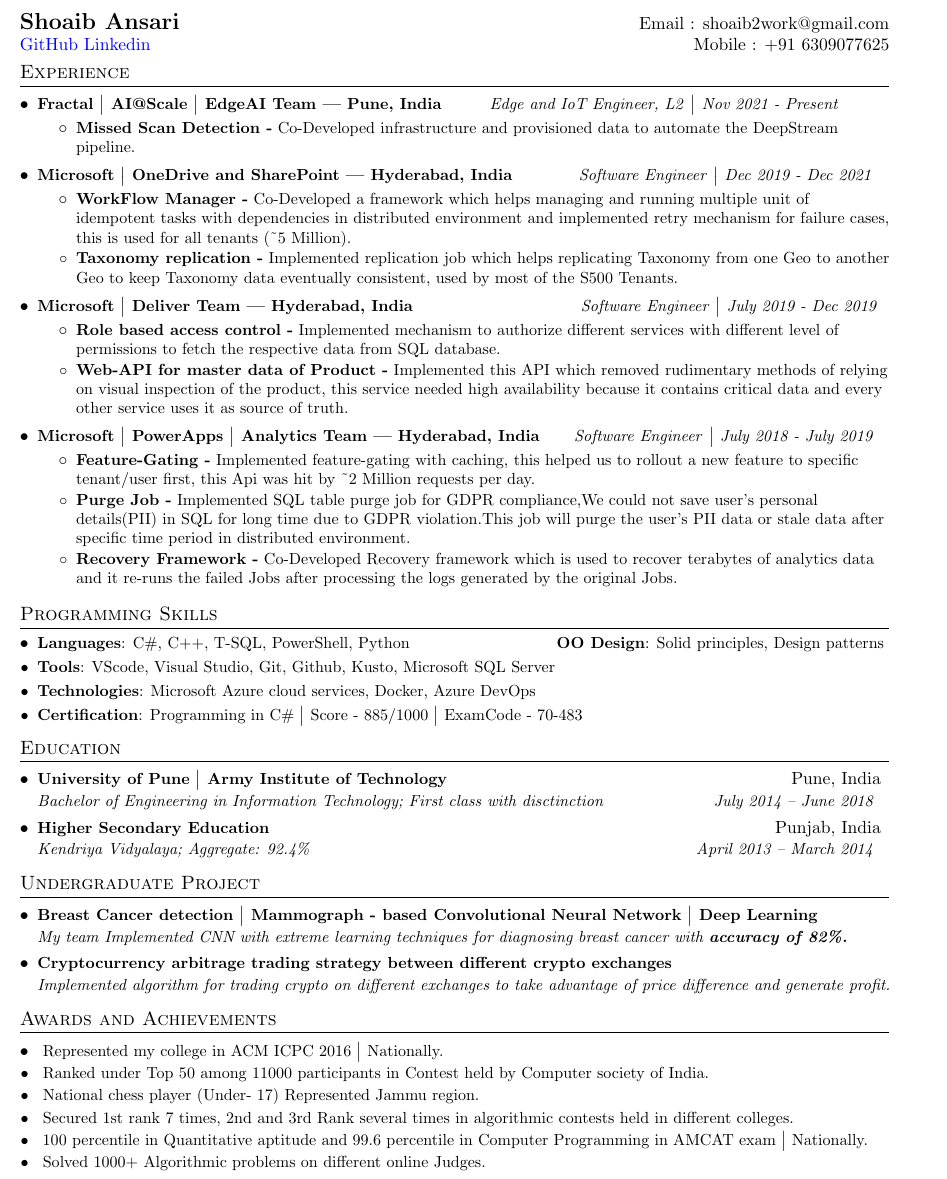
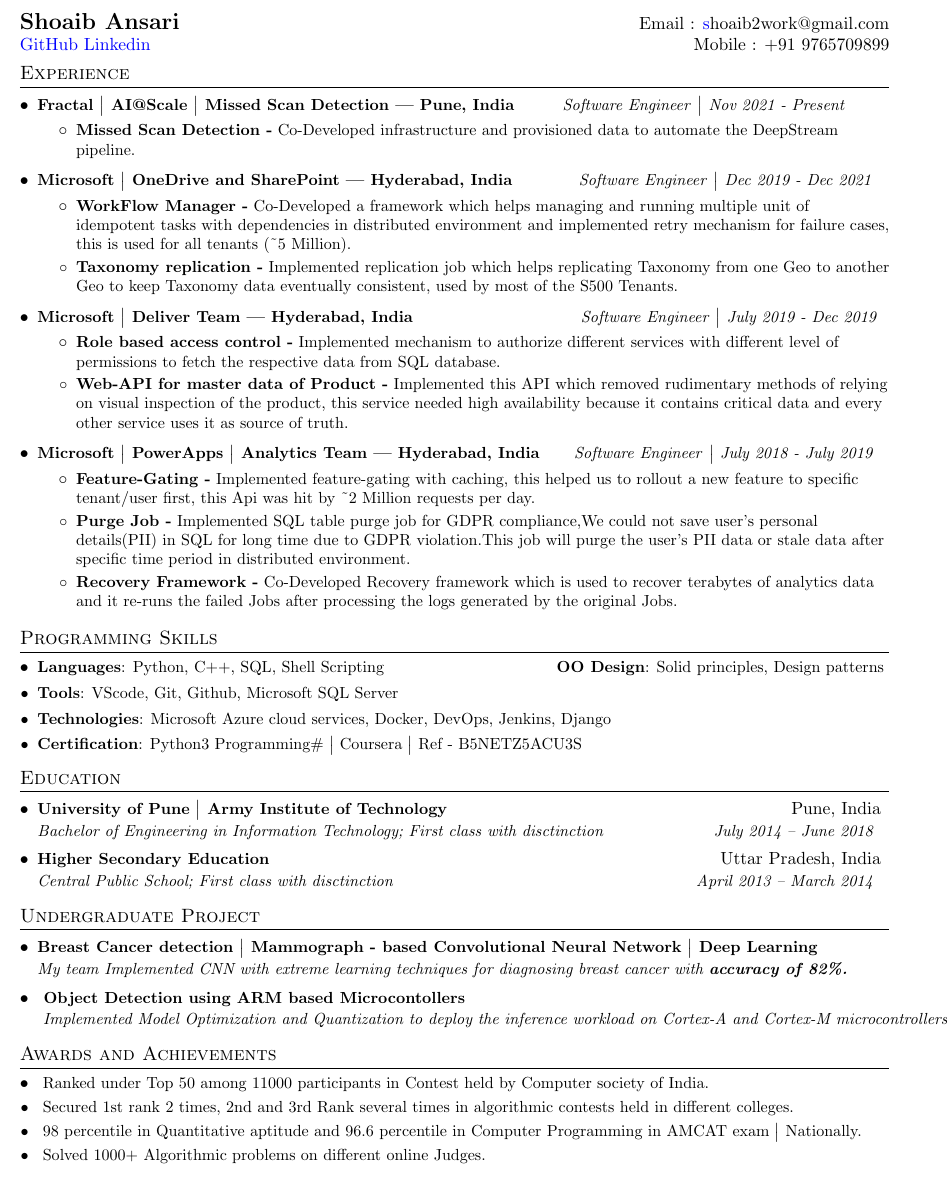
Before and after one commit to shoaib77/Resume, a LaTeX CV (Shoaib_Resume.tex): part of the page, cut so that both start at the same text. Compiled offline with pdfLaTeX.

Commit message:
add further experiences

```diff
--- a/Shoaib_Resume.tex
+++ b/Shoaib_Resume.tex
@@ -87,16 +87,16 @@
 \begin{document}
 %----------HEADING-----------------
 \begin{tabular*}{\textwidth}{l@{\extracolsep{\fill}}r}
-  \textbf{{\Large Shoaib Ansari}} & Email : \href{mailto:shoaib2work@gmail.com}{shoaib2work@gmail.com}\\
-  \href{https://github.com/shoaib77}{\textcolor{blue}{GitHub}} \href{https://www.linkedin.com/in/shoaib14530/}{\textcolor{blue}{Linkedin}} & Mobile : +91 6309077625  \\
+  \textbf{{\Large Shoaib Ansari}} & Email : \href{mailto:shoaib2work@gmail.com}{\textcolor{blue}shoaib2work@gmail.com}\\
+  \href{https://github.com/shoaib77}{\textcolor{blue}{GitHub}} \href{https://www.linkedin.com/in/shoaib14530/}{\textcolor{blue}{Linkedin}} & Mobile : +91 9765709899  \\
 \end{tabular*}
 \vspace{-15pt}
 %-----------EXPERIENCE-----------------
 \section{Experience}
   \resumeSubHeadingListStart
     \resumeSubheading
-      {Fractal \big| AI@Scale \big| EdgeAI Team | Pune, India}{}
-      {\hspace{0.3cm}Edge and IoT Engineer, L2}{\big| Nov 2021 - Present}
+      {Fractal \big| AI@Scale \big| Missed Scan Detection | Pune, India}{}
+      {\hspace{0.3cm}Software Engineer}{\big| Nov 2021 - Present}
       \resumeItemListStart
         \resumeItem{Missed Scan Detection -}
           {Co-Developed infrastructure and provisioned data to automate the DeepStream pipeline.}
@@ -139,24 +139,24 @@
 \section{Programming Skills}
   \resumeSubHeadingListStart
     \item\small{
-      \textbf{Languages}{: C\#, C++, T-SQL, PowerShell, Python}
+      \textbf{Languages}{: Python, C++, SQL, Shell Scripting}
       \hfill
       \textbf{OO Design}{: Solid principles, Design patterns}
       \vspace{-5pt}
     }
     \item\small
     {
-      \textbf{Tools}{: VScode, Visual Studio, Git, Github, Kusto, Microsoft SQL Server}
+      \textbf{Tools}{: VScode, Git, Github, Microsoft SQL Server}
       \vspace{-5pt}
     }
     \item\small
     {
-      \textbf{Technologies}{: Microsoft Azure cloud services, Docker, Azure DevOps}
+      \textbf{Technologies}{: Microsoft Azure cloud services, Docker, DevOps, Jenkins, Django}
       \vspace{-5pt}
     }
     \item\small
     {
-      \textbf{Certification}{: Programming in C\# \big| Score - 885/1000 \big| ExamCode - 70-483}
+      \textbf{Certification}{: Python3 Programming\# \big| Coursera \big| Ref - B5NETZ5ACU3S}
       \vspace{-5pt}
     }
   \resumeSubHeadingListEnd
@@ -170,8 +170,8 @@
     }
     \vspace{-4pt}
     \EducationFormat
-    {Higher Secondary Education}{Punjab, India}
-    {Kendriya Vidyalaya; Aggregate: 92.4\% }{April 2013 -- March 2014
+    {Higher Secondary Education}{Uttar Pradesh, India}
+    {Central Public School; First class with disctinction }{April 2013 -- March 2014
     }
   \resumeSubHeadingListEnd
 
@@ -185,22 +185,19 @@
   {}
   \vspace{-4pt}
   \EducationFormat
-  {Cryptocurrency arbitrage trading strategy between different crypto exchanges}{}
-  {Implemented algorithm for trading crypto on different exchanges to take advantage
-  of price difference and generate profit.}
+  { Object Detection using ARM based Microcontollers \big}{}
+  { Implemented Model Optimization and Quantization to deploy the inference workload on Cortex-A and Cortex-M microcontrollers}
   {}
 
 \resumeSubHeadingListEnd
 %-----------Award and Achievements-----------------
 \section{Awards and Achievements}
 \resumeSubHeadingListStart
-\resumeSubItem{}{Represented my college in ACM ICPC 2016 \big| Nationally.}{}
 \resumeSubItem{}{Ranked under Top 50 among 11000 participants in Contest held by
 Computer society of India.}
-\resumeSubItem{}{National chess player (Under- 17) Represented Jammu region.}
-\resumeSubItem{}{Secured 1st rank 7 times, 2nd and 3rd Rank several times in algorithmic
+\resumeSubItem{}{Secured 1st rank 2 times, 2nd and 3rd Rank several times in algorithmic
 contests held in different colleges.}
-\resumeSubItem{}{100 percentile in Quantitative aptitude and 99.6 percentile in
+\resumeSubItem{}{98 percentile in Quantitative aptitude and 96.6 percentile in
 Computer Programming in AMCAT exam \big| Nationally.}
 \resumeSubItem{}{Solved 1000+ Algorithmic problems on different online Judges.}
 \resumeSubHeadingListEnd
```
